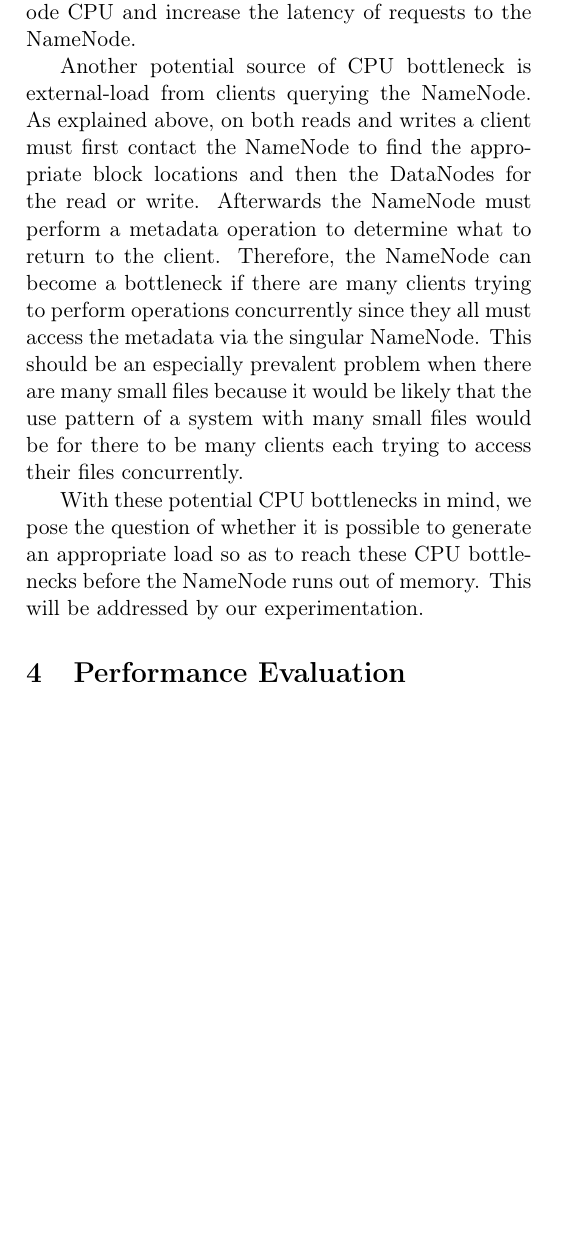
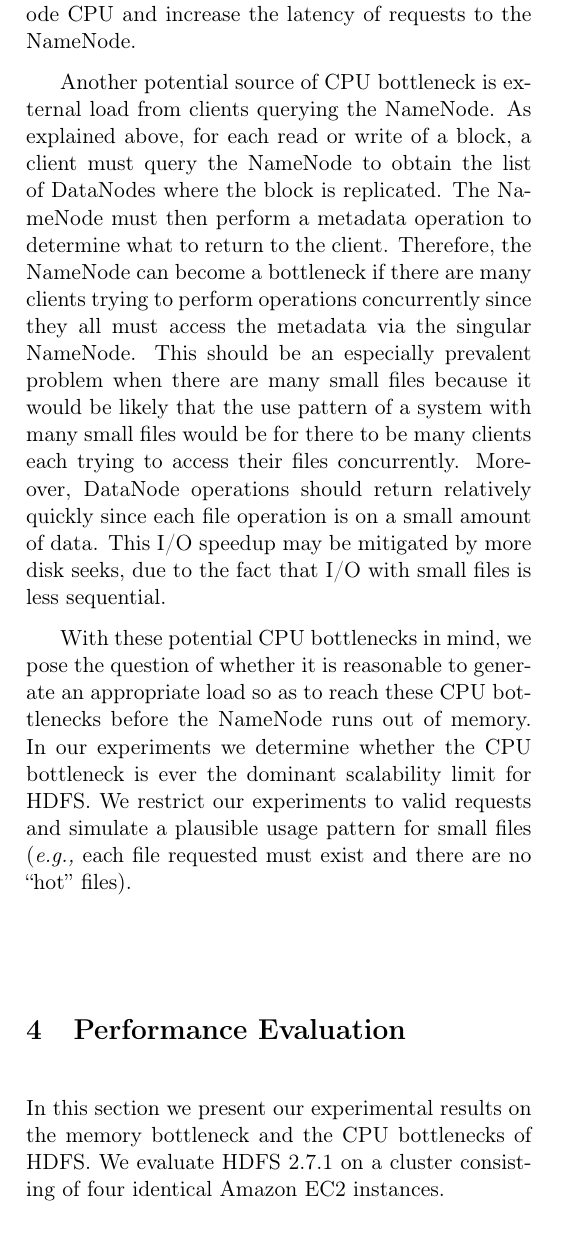
Before and after one commit to chrischute/hdfs-scalability, a LaTeX paper (CPSC 438 Final Project Paper.tex): part of one column of page 4 of 5, cut so that both start at the same text, the shorter picture padded with empty space. Compiled offline with pdfLaTeX.

Commit message:
Starting experimental results

```diff
--- a/CPSC 438 Final Project Paper.tex
+++ b/CPSC 438 Final Project Paper.tex
@@ -146,19 +146,19 @@ The less obvious scalability problem with the HDFS architecture is the potential
 
 The first potential source of CPU bottleneck is the internal-load of communication with the DataNodes. This internal-load can be created in two ways. First, internal-load can be created when the system holds a large amount of small files. The size of the block report sent by each DataNode is directly proportional to the number of blocks that the DataNode holds. Since each file is given its own virtual block even if the entire file is much smaller than a block, small files allow each DataNode to hold a larger number of blocks. That is, small files increase the block density. As a result, each DataNode must send a larger block report to the NameNode with each heartbeat. The processing of these block reports could potentially overload the NameNode CPU and increase the latency of requests to the NameNode.
 
-% Describe the external-load from clients
+% Describe the external load from clients
 % All metadata operations run on Namenode - they cannot be processed anywhere else.
 % On every file read, there is a get_block_location per block per file
 % On every file write, there is a create_block per block per file
 % Namenode can become a bottleneck with operations that involve many metadata operations, e.g. batch-write operations will include many create_block requests
 % -------------------------------------------------
-Another potential source of CPU bottleneck is external-load from clients querying the NameNode. As explained above, on both reads and writes a client must first contact the NameNode to find the appropriate block locations and then the DataNodes for the read or write. Afterwards the NameNode must perform a metadata operation to determine what to return to the client. Therefore, the NameNode can become a bottleneck if there are many clients trying to perform operations concurrently since they all must access the metadata via the singular NameNode. This should be an especially prevalent problem when there are many small files because it would be likely that the use pattern of a system with many small files would be for there to be many clients each trying to access their files concurrently.
+Another potential source of CPU bottleneck is external load from clients querying the NameNode. As explained above, for each read or write of a block, a client must query the NameNode to obtain the list of DataNodes where the block is replicated. The NameNode must then perform a metadata operation to determine what to return to the client. Therefore, the NameNode can become a bottleneck if there are many clients trying to perform operations concurrently since they all must access the metadata via the singular NameNode. This should be an especially prevalent problem when there are many small files because it would be likely that the use pattern of a system with many small files would be for there to be many clients each trying to access their files concurrently. Moreover, DataNode operations should return relatively quickly since each file operation is on a small amount of data. This I/O speedup may be mitigated by more disk seeks, due to the fact that I/O with small files is less sequential.
 
-With these potential CPU bottlenecks in mind, we pose the question of whether it is possible to generate an appropriate load so as to reach these CPU bottlenecks before the NameNode runs out of memory. This will be addressed by our experimentation.
+With these potential CPU bottlenecks in mind, we pose the question of whether it is reasonable to generate an appropriate load so as to reach these CPU bottlenecks before the NameNode runs out of memory. In our experiments we determine whether the CPU bottleneck is ever the dominant scalability limit for HDFS. We restrict our experiments to valid requests and simulate a plausible usage pattern for small files (\textit{e.g.,} each file requested must exist and there are no ``hot'' files).
 
 \section{Performance Evaluation}
-
-% Discuss goals of tests (i.e. "we want to test Memory and CPU and determine blah")
+% Goals of the experiments
+In this section we present our experimental results on the memory bottleneck and the CPU bottlenecks of HDFS. We evaluate HDFS 2.7.1 on a cluster consisting of four identical Amazon EC2 instances.
 
 % Mention experimental setup (EC2, Java Test Skeleton, # nodes, etc)
 
```
Also changed, not shown: CPSC 438 Final Project Paper.tex (2 more changed lines).
